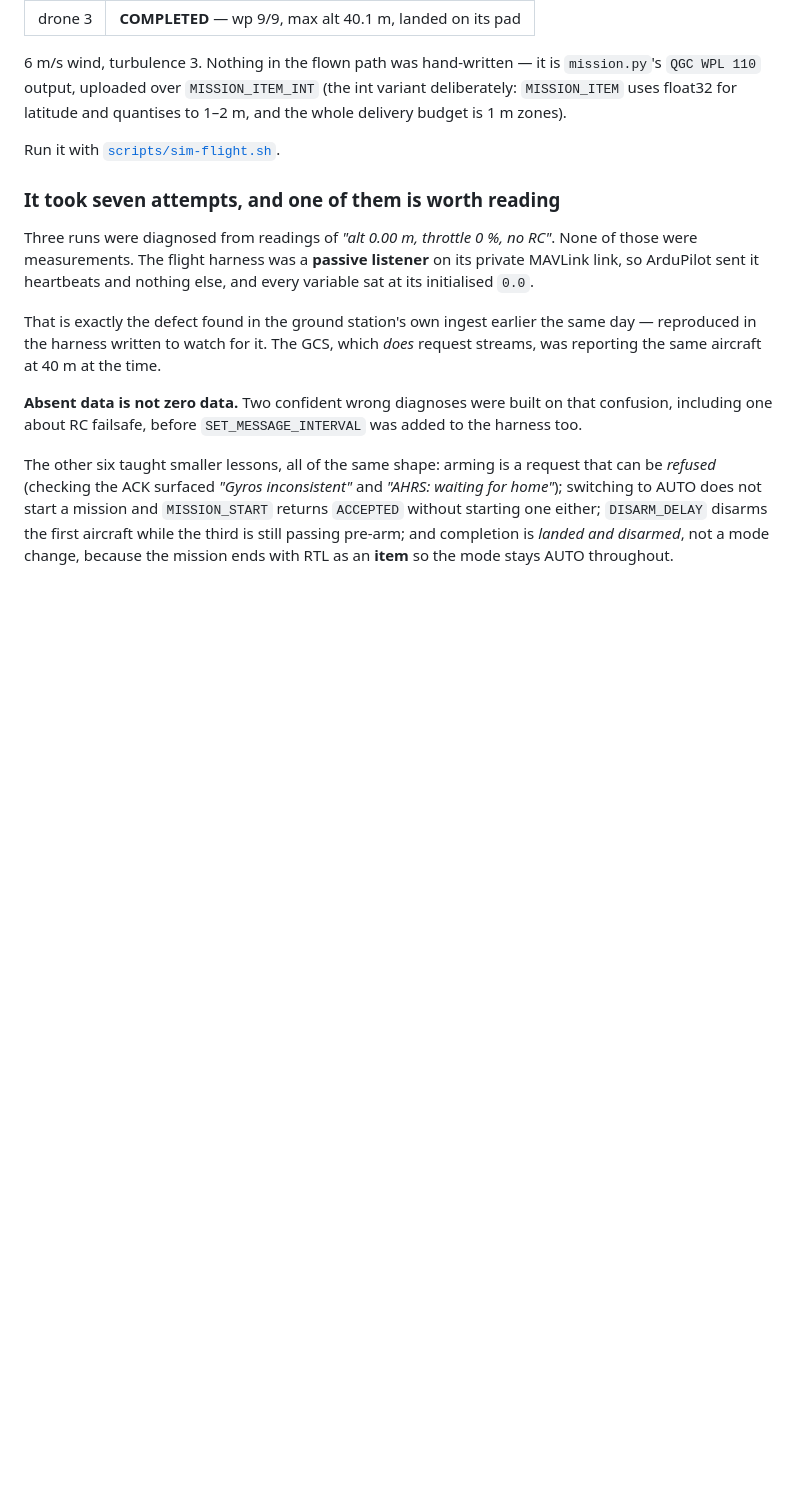
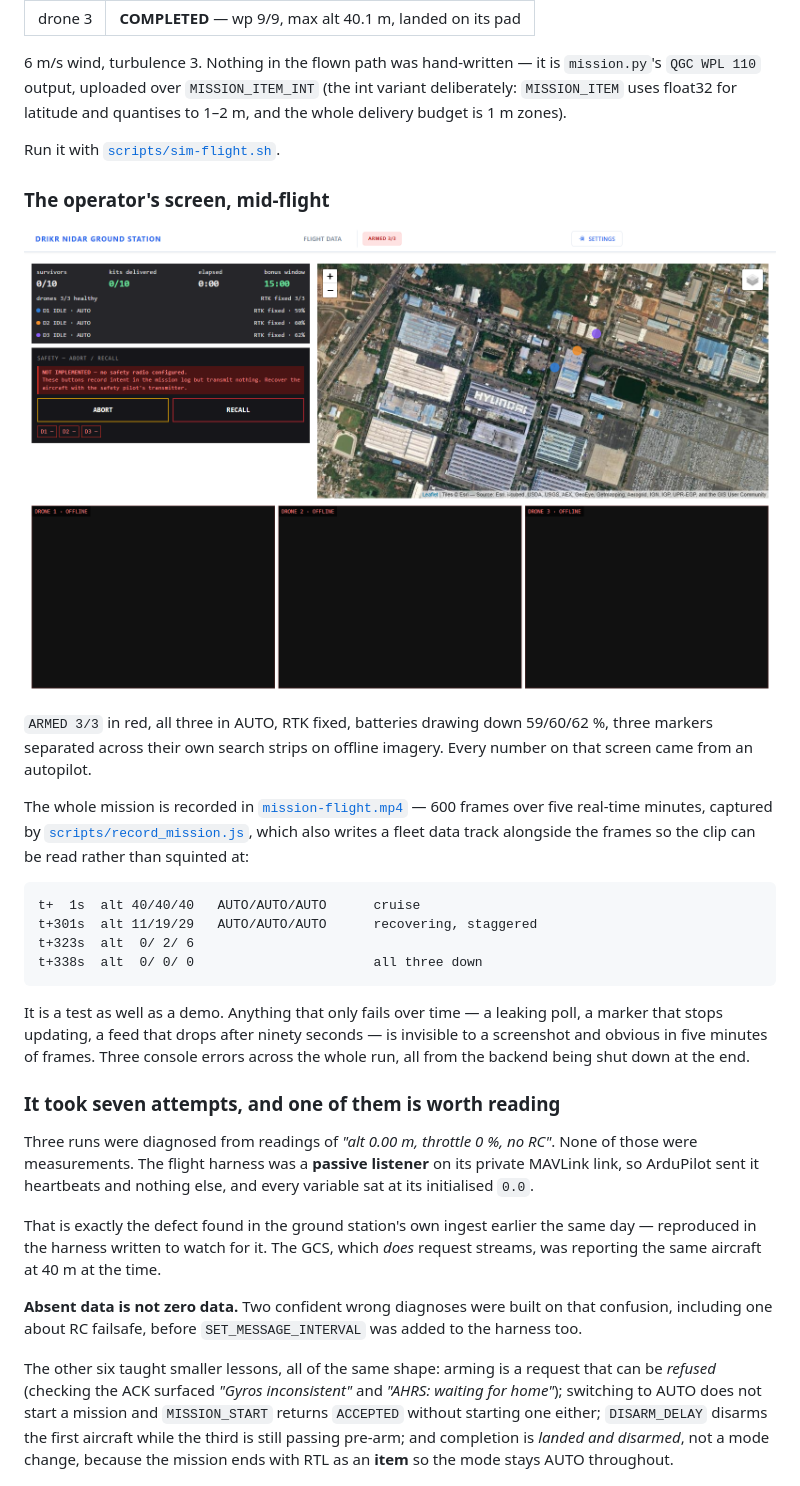
Before and after one commit to tetraethylmethane/NIDAR-RescueSwarm, a Markdown page: ground-station/README.md, the part around the change. Drawn GitHub-style; pictures changed too: ground-station/gcs-in-flight.png (added); blank space fills up the shorter version.

Commit message:
Add the proof-of-concept recording of the flight
Five real-time minutes of the ground station while three ArduCopter autopilots
flew the coverage plan: 600 frames, a fleet data track, and an mp4.

The frame committed as gcs-in-flight.png is the operator's screen mid-mission:
ARMED 3/3 in red, all three in AUTO, RTK fixed, batteries drawing down
59/60/62 percent, three markers separated across their own search strips on
offline imagery. Every number on it came from an autopilot.

The track reads:

    t+  1s  alt 40/40/40   AUTO/AUTO/AUTO      cruise
    t+301s  alt 11/19/29   AUTO/AUTO/AUTO      recovering, staggered
    t+323s  alt  0/ 2/ 6
    t+338s  alt  0/ 0/ 0                       all three down

The staggered descent is the per-drone RTL_ALT in the parameter files doing its
job -- 25/30/35 m -- which is the first time that separation has been observed
rather than asserted.

This is a test as much as a demo. Anything that only fails over time is
invisible to a screenshot: a leaking poll, a marker that stops updating, a feed
that drops after ninety seconds. Three console errors across the whole run, all
from the backend being shut down at the end.

Recording it also found a defect in the recorder: the in-page fetch had no
timeout, so a backend going away mid-run hung the capture loop. A tool whose
purpose is catching slow failures must not stop recording when one happens.
Fixed with an AbortController in NIDAR-GSC.

Co-Authored-By: Claude Opus 5 <noreply@anthropic.com>

````diff
--- a/ground-station/README.md
+++ b/ground-station/README.md
@@ -214,6 +214,32 @@ variant deliberately: `MISSION_ITEM` uses float32 for latitude and quantises to
 
 Run it with [`scripts/sim-flight.sh`](https://github.com/tetraethylmethane/NIDAR-GSC/blob/main/scripts/sim-flight.sh).
 
+### The operator's screen, mid-flight
+
+![the ground station during the flight](gcs-in-flight.png)
+
+`ARMED 3/3` in red, all three in AUTO, RTK fixed, batteries drawing down
+59/60/62 %, three markers separated across their own search strips on offline
+imagery. Every number on that screen came from an autopilot.
+
+The whole mission is recorded in [`mission-flight.mp4`](mission-flight.mp4) —
+600 frames over five real-time minutes, captured by
+[`scripts/record_mission.js`](https://github.com/tetraethylmethane/NIDAR-GSC/blob/main/scripts/record_mission.js),
+which also writes a fleet data track alongside the frames so the clip can be
+read rather than squinted at:
+
+```
+t+  1s  alt 40/40/40   AUTO/AUTO/AUTO      cruise
+t+301s  alt 11/19/29   AUTO/AUTO/AUTO      recovering, staggered
+t+323s  alt  0/ 2/ 6
+t+338s  alt  0/ 0/ 0                       all three down
+```
+
+It is a test as well as a demo. Anything that only fails over time — a leaking
+poll, a marker that stops updating, a feed that drops after ninety seconds — is
+invisible to a screenshot and obvious in five minutes of frames. Three console
+errors across the whole run, all from the backend being shut down at the end.
+
 ### It took seven attempts, and one of them is worth reading
 
 Three runs were diagnosed from readings of *"alt 0.00 m, throttle 0 %, no RC"*.
````
Also changed, not shown: 1 other file.
